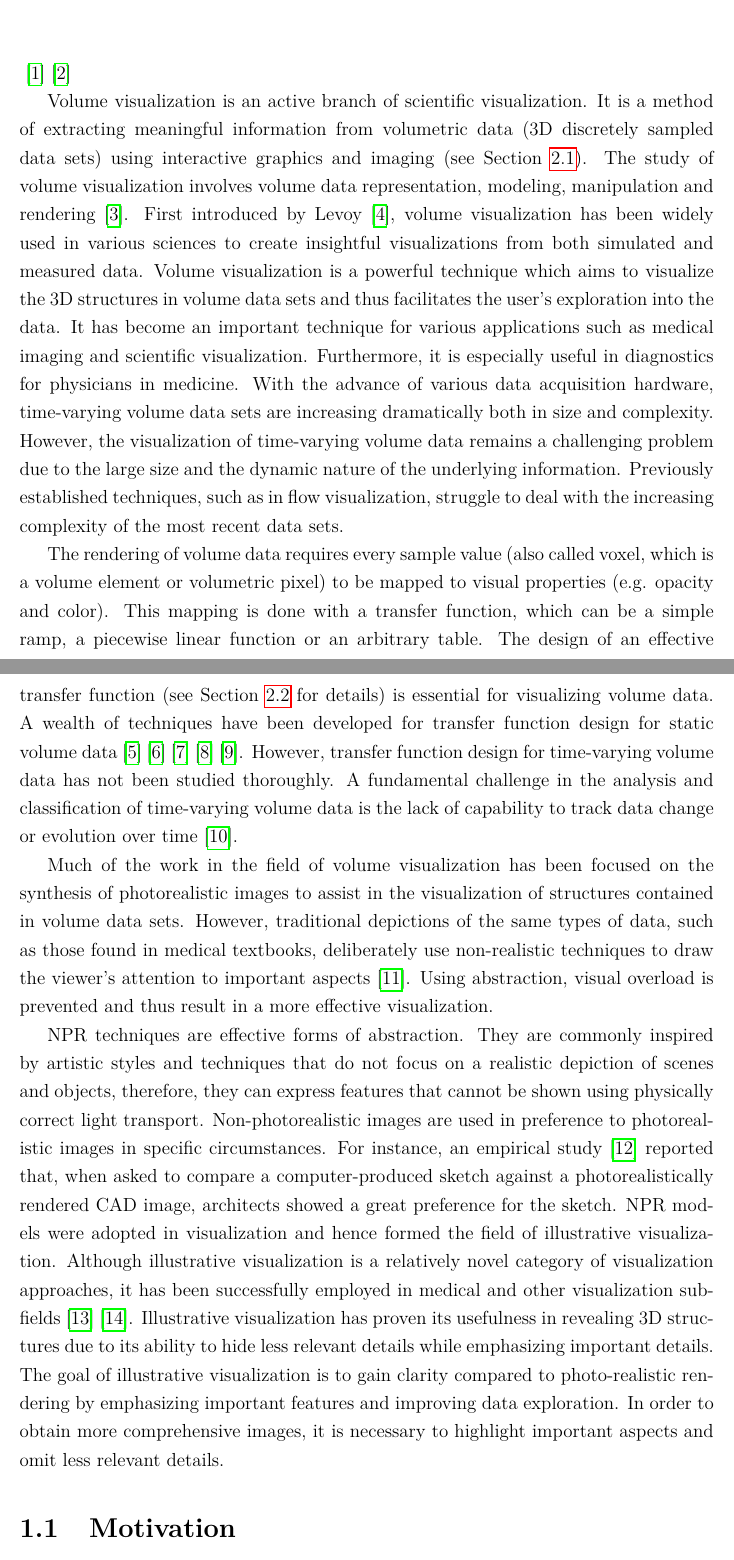
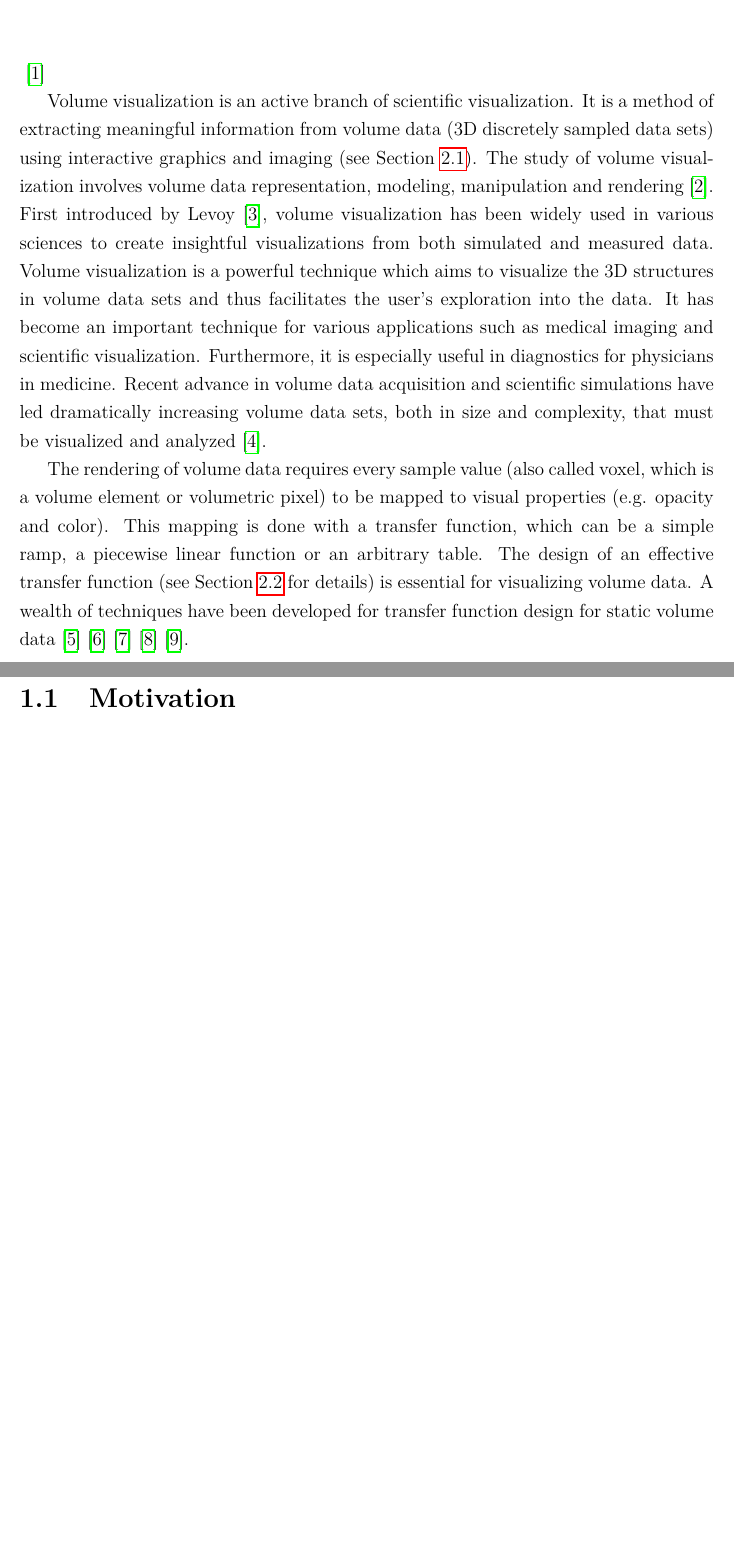
Before and after one commit to luosz/phd-thesis, a LaTeX thesis (thesis/thesis.tex, which reads thesis/chapter1.tex): two parts of pages 19 and 20 of 128 before the commit and two parts of pages 19 and 20 of 127 after it, joined at a grey line, cut so that both start at the same text, the shorter picture padded with empty space. Compiled offline with pdfLaTeX.

Commit message:
edit chapter1.tex

```diff
--- a/thesis/chapter1.tex
+++ b/thesis/chapter1.tex
@@ -2,36 +2,27 @@
 %\epigraph{``What is above form is called Tao; what is within form is called tool."}{--- \textup{I Ching (the Classic of Changes)}}
 
 \cite{moreland_survey_2013}
-\cite{beyer_state---art_2015}
 
-Volume visualization is an active branch of scientific visualization. It is a method of extracting meaningful information from volumetric data (3D discretely sampled data sets) using interactive graphics and imaging (see Section~\ref{volume_rendering}). The study of volume visualization involves volume data representation, modeling, manipulation and rendering \cite{kaufman_volume_1997}.
+Volume visualization is an active branch of scientific visualization. It is a method of extracting meaningful information from volume data (3D discretely sampled data sets) using interactive graphics and imaging (see Section~\ref{volume_rendering}). The study of volume visualization involves volume data representation, modeling, manipulation and rendering \cite{kaufman_volume_1997}.
 First introduced by Levoy \cite{levoy_display_1988}, volume visualization has been widely used in various sciences to create insightful visualizations from both simulated and measured data.
 Volume visualization is a powerful technique which aims to visualize the 3D structures in volume data sets and thus facilitates the user's exploration into the data. It has become an important technique for various applications such as medical imaging and scientific visualization. Furthermore, it is especially useful in diagnostics for physicians in medicine.
-%Visualization of large-scale time-varying volumetric datasets has become one of the most challenging problems in scientific visualization.
-With the advance of various data acquisition hardware,
-%such as CT, MRI, fMRI,
-time-varying volume data sets are increasing dramatically both in size and complexity. However, the visualization of time-varying volume data remains a challenging problem due to the large size and the dynamic nature of the underlying information.
-Previously established techniques, such as in flow visualization, struggle to deal with the increasing complexity of the most recent data sets.
-%Researchers have proposed various techniques to analyse and visualize volume data.
+Recent advance in volume data acquisition and scientific simulations have led dramatically increasing volume data sets, both in size and complexity, that must be visualized and analyzed \cite{beyer_state---art_2015}.
+
+%Time-varying volume data sets are increasing dramatically both in size and complexity as various data acquisition devices rapidly evolve in recent years.
+%However, the visualization of time-varying volume data remains a challenging problem due to the large size and the dynamic nature of the underlying information.
+%Previously established techniques, such as in flow visualization, struggle to deal with the increasing complexity of the most recent data sets.
 
 The rendering of volume data requires every sample value (also called voxel, which is a volume element or volumetric pixel) to be mapped to visual properties (e.g. opacity and color). This mapping is done with a transfer function, which can be a simple ramp, a piecewise linear function or an arbitrary table.
-The design of an effective transfer function (see Section~\ref{literature_of_transfer_function} for details) is essential for visualizing volume data. A wealth of techniques have been developed for transfer function design for static volume data \cite{kindlmann_semi-automatic_1998} \cite{pfister_transfer_2001} \cite{kniss_multidimensional_2002} \cite{bernardon_transfer-function_2008} \cite{arens_survey_2010}. However, transfer function design for time-varying volume data has not been studied thoroughly. % as in static volume data.
-A fundamental challenge in the analysis and classification of time-varying volume data is the lack of capability to %observe and
-track data change or evolution over time \cite{gu_transgraph_2011}.
+The design of an effective transfer function (see Section~\ref{literature_of_transfer_function} for details) is essential for visualizing volume data. A wealth of techniques have been developed for transfer function design for static volume data \cite{kindlmann_semi-automatic_1998} \cite{pfister_transfer_2001} \cite{kniss_multidimensional_2002} \cite{bernardon_transfer-function_2008} \cite{arens_survey_2010}.
 
-%Historically, most volume rendering techniques are designed to produce photorealistic images (e.g. volume ray-casting technique, which is an approximation of casting rays through the volume data).
-Much of the work in the field of volume visualization has been focused on the synthesis of photorealistic images to assist in the visualization of structures contained in volume data sets.
-However, traditional depictions of the same types of data, such as those found in medical textbooks, deliberately use non-realistic techniques to draw the viewer's attention to important aspects \cite{bruckner_style_2007}. Using abstraction, visual overload is prevented and thus result in a more effective visualization.
-
-NPR techniques are effective forms of abstraction. They are commonly inspired by artistic styles and techniques that do not focus on a realistic depiction of scenes and objects, therefore, they can express features that cannot be shown using physically correct light transport. Non-photorealistic images are used in preference to photorealistic images in specific circumstances. For instance, an empirical study \cite{schumann_assessing_1996} reported that, when asked to compare a computer-produced sketch against a photorealistically rendered CAD image, architects showed a great preference for the sketch.
-NPR models were adopted in visualization and hence formed the field of illustrative visualization.
-Although illustrative visualization is a relatively novel category of visualization approaches, it has been successfully employed in medical and other visualization sub-fields \cite{svakhine_illustration_2005} \cite{svakhine_illustration-inspired_2009}.
-Illustrative visualization has proven its usefulness in revealing 3D structures due to its ability to hide less relevant details while emphasizing important details. The goal of illustrative visualization is to gain clarity compared to photo-realistic rendering by emphasizing important features and improving data exploration. In order to obtain more comprehensive images, it is necessary to highlight important aspects and omit less relevant details.
-
-%In recent years, illustrative styles have been adopted in scientific visualization to enhance expressiveness of renderings. Approaches for illustrative volume visualization frequently employ non-photorealistic rendering techniques to mimic the style of traditional illustrations.
+%However, transfer function design for time-varying volume data has not been studied thoroughly.
+%A fundamental challenge in the analysis and classification of time-varying volume data is the lack of capability to track data change or evolution over time \cite{gu_transgraph_2011}.
+%Much of the work in the field of volume visualization has been focused on the synthesis of photorealistic images to assist in the visualization of structures contained in volume data sets.
+%However, traditional depictions of the same types of data, such as those found in medical textbooks, deliberately use non-realistic techniques to draw the viewer's attention to important aspects \cite{bruckner_style_2007}. Using abstraction, visual overload is prevented and thus result in a more effective visualization.
+%NPR techniques are effective forms of abstraction. They are commonly inspired by artistic styles and techniques that do not focus on a realistic depiction of scenes and objects, therefore, they can express features that cannot be shown using physically correct light transport. Non-photorealistic images are used in preference to photorealistic images in specific circumstances. For instance, an empirical study \cite{schumann_assessing_1996} reported that, when asked to compare a computer-produced sketch against a photorealistically rendered CAD image, architects showed a great preference for the sketch.
+%NPR models were adopted in visualization and hence formed the field of illustrative visualization.
 %Although illustrative visualization is a relatively novel category of visualization approaches, it has been successfully employed in medical and other visualization sub-fields \cite{svakhine_illustration_2005} \cite{svakhine_illustration-inspired_2009}.
-%
-%Illustrative visualization has proven its usefulness in revealing 3D structures due to its ability to hide less relevant details while emphasizing important features. The goal of illustrative visualization is to gain clarity compared to photo-realistic rendering by emphasizing important features and improving data exploration. In order to gain more comprehensive images, it is necessary to highlight important aspects and omit less relevant details.
+%Illustrative visualization has proven its usefulness in revealing 3D structures due to its ability to hide less relevant details while emphasizing important details. The goal of illustrative visualization is to gain clarity compared to photo-realistic rendering by emphasizing important features and improving data exploration. In order to obtain more comprehensive images, it is necessary to highlight important aspects and omit less relevant details.
 
 \section{Motivation \label{motivation}}
 Understanding and analyzing complex volumetrically varying data is a challenging problem.
```
